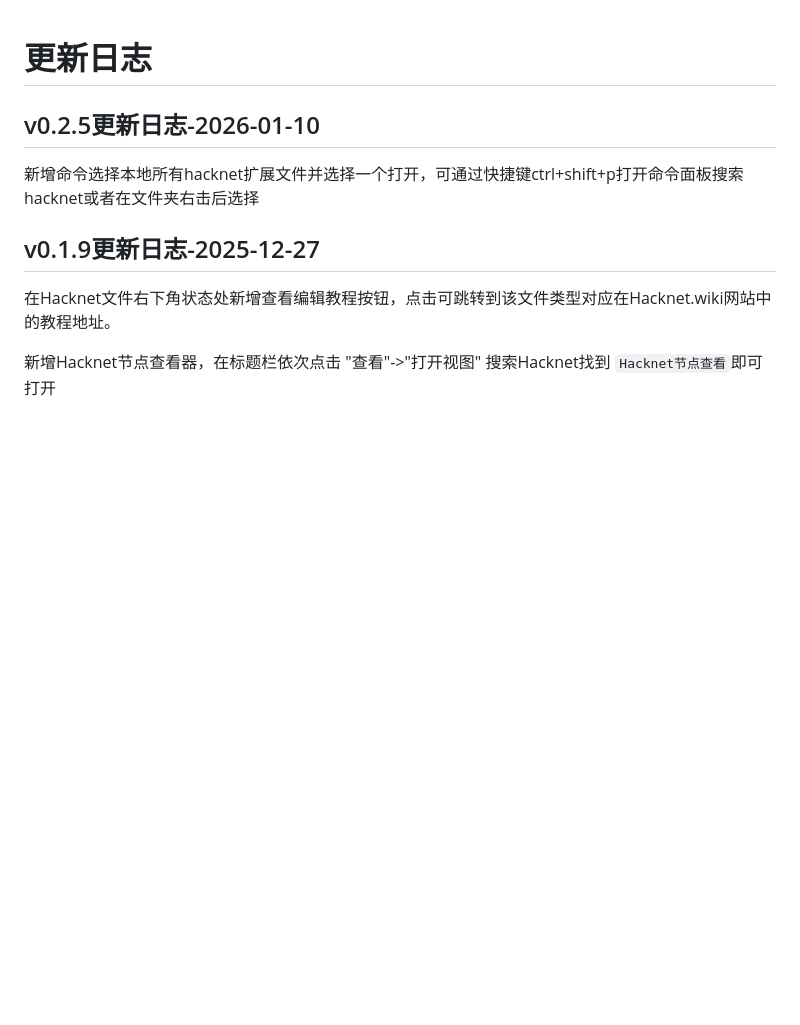
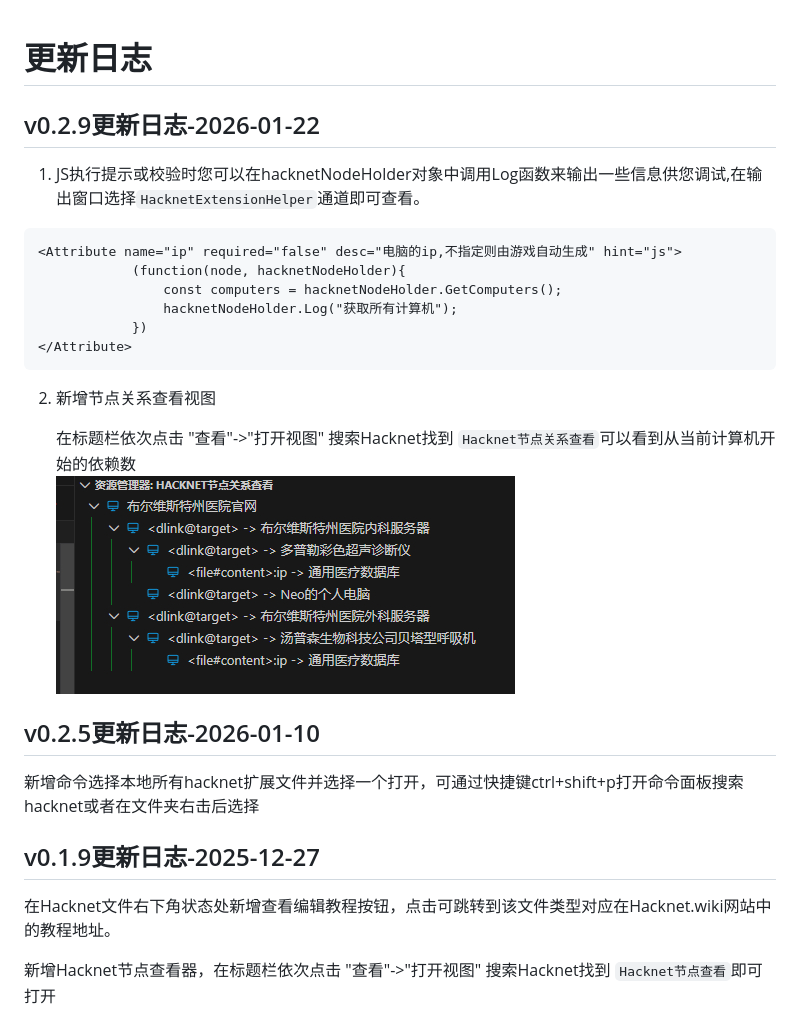
Before and after one commit to fengxu-30338/HacknetExtensionEditor, a Markdown page: CHANGELOG.md, the part around one of its changes. Drawn GitHub-style; pictures changed too: imgs/img12.jpg (added); blank space fills up the shorter version.

````diff
--- a/CHANGELOG.md
+++ b/CHANGELOG.md
@@ -1,4 +1,28 @@
 # 更新日志
+
+## v0.2.9更新日志-2026-01-22
+
+
+1. JS执行提示或校验时您可以在hacknetNodeHolder对象中调用Log函数来输出一些信息供您调试,在输出窗口选择`HacknetExtensionHelper`通道即可查看。
+
+```xml
+<Attribute name="ip" required="false" desc="电脑的ip,不指定则由游戏自动生成" hint="js">
+            (function(node, hacknetNodeHolder){
+                const computers = hacknetNodeHolder.GetComputers();
+                hacknetNodeHolder.Log("获取所有计算机");
+            })
+</Attribute>
+```
+
+
+2. 新增节点关系查看视图
+
+
+   在标题栏依次点击  "查看"->"打开视图" 搜索Hacknet找到 `Hacknet节点关系查看`可以看到从当前计算机开始的依赖数\
+   ![](imgs/img12.jpg)
+
+
+
 
 ## v0.2.5更新日志-2026-01-10
 
````
Also changed, not shown: other parts of CHANGELOG.md (+7 -4 lines), README.md (+81 -14 lines), 16 other files.
